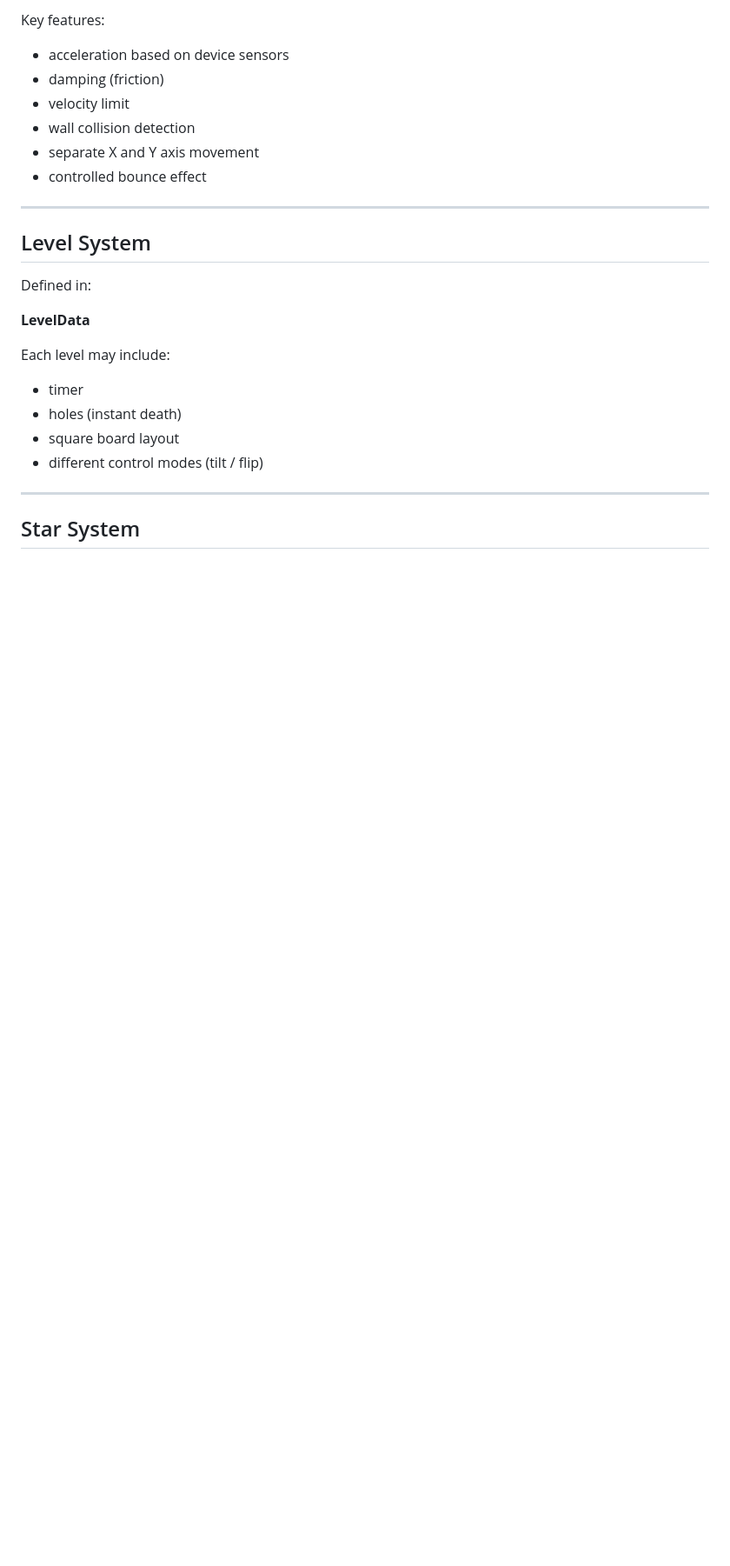
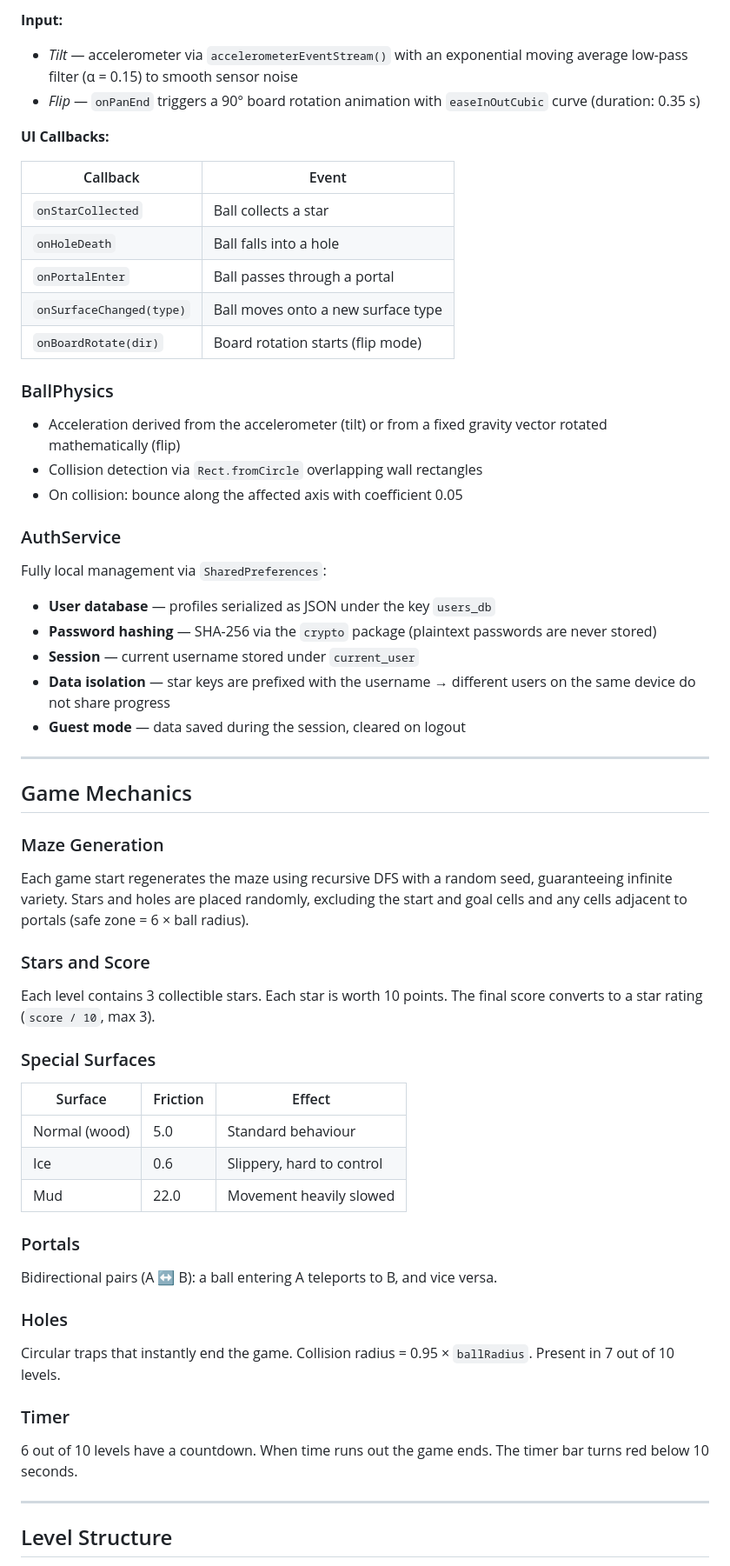
Before and after one commit to RongXie6/Gravity-Maze, a Markdown page: README.md, the part around one of its changes. Shown at 87% size. Rendered like a GitHub page; blank space fills up the shorter version.

```diff
--- a/README.md
+++ b/README.md
@@ -69,27 +56,59 @@ Ball physics is handled by:
 
-Key features:
-- acceleration based on device sensors
-- damping (friction)
-- velocity limit
-- wall collision detection
-- separate X and Y axis movement
-- controlled bounce effect
+**Input:**
+- *Tilt* — accelerometer via `accelerometerEventStream()` with an exponential moving average low-pass filter (α = 0.15) to smooth sensor noise
+- *Flip* — `onPanEnd` triggers a 90° board rotation animation with `easeInOutCubic` curve (duration: 0.35 s)
+
+**UI Callbacks:**
+
+| Callback | Event |
+|----------|-------|
+| `onStarCollected` | Ball collects a star |
+| `onHoleDeath` | Ball falls into a hole |
+| `onPortalEnter` | Ball passes through a portal |
+| `onSurfaceChanged(type)` | Ball moves onto a new surface type |
+| `onBoardRotate(dir)` | Board rotation starts (flip mode) |
+
+### BallPhysics
+- Acceleration derived from the accelerometer (tilt) or from a fixed gravity vector rotated mathematically (flip)
+- Collision detection via `Rect.fromCircle` overlapping wall rectangles
+- On collision: bounce along the affected axis with coefficient 0.05
+
+### AuthService
+Fully local management via `SharedPreferences`:
+- **User database** — profiles serialized as JSON under the key `users_db`
+- **Password hashing** — SHA-256 via the `crypto` package (plaintext passwords are never stored)
+- **Session** — current username stored under `current_user`
+- **Data isolation** — star keys are prefixed with the username → different users on the same device do not share progress
+- **Guest mode** — data saved during the session, cleared on logout
 
 ---
 
-## Level System
+## Game Mechanics
 
-Defined in:
+### Maze Generation
+Each game start regenerates the maze using recursive DFS with a random seed, guaranteeing infinite variety. Stars and holes are placed randomly, excluding the start and goal cells and any cells adjacent to portals (safe zone = 6 × ball radius).
 
-**LevelData**
+### Stars and Score
+Each level contains 3 collectible stars. Each star is worth 10 points. The final score converts to a star rating (`score / 10`, max 3).
 
-Each level may include:
-- timer
-- holes (instant death)
-- square board layout
-- different control modes (tilt / flip)
+### Special Surfaces
+
+| Surface | Friction | Effect |
+|---------|----------|--------|
+| Normal (wood) | 5.0 | Standard behaviour |
+| Ice | 0.6 | Slippery, hard to control |
+| Mud | 22.0 | Movement heavily slowed |
+
+### Portals
+Bidirectional pairs (A ↔ B): a ball entering A teleports to B, and vice versa.
+
+### Holes
+Circular traps that instantly end the game. Collision radius = 0.95 × `ballRadius`. Present in 7 out of 10 levels.
+
+### Timer
+6 out of 10 levels have a countdown. When time runs out the game ends. The timer bar turns red below 10 seconds.
 
 ---
 
-## Star System
+## Level Structure
 
```
Also changed, not shown: other parts of README.md (+93 -111 lines).
